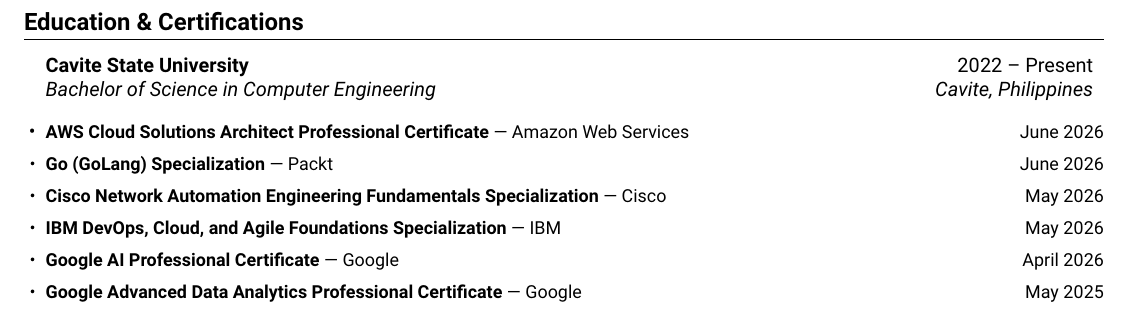
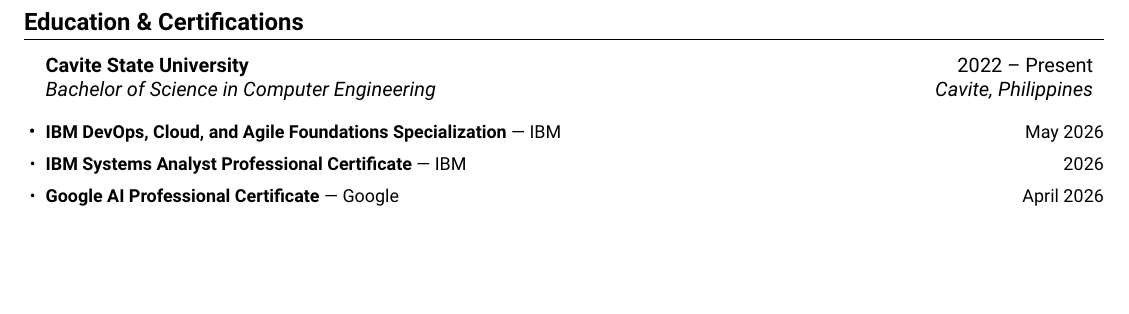
Before and after one commit to pjpangilinan/kanbalio, a LaTeX CV (resume/resume.tex): part of page 2 of 2, cut so that both start at the same text, the shorter picture padded with empty space. Compiled offline with pdfLaTeX.

Commit message:
feat(resume): update certifications to IBM DevOps, IBM Systems Analyst, Google AI

```diff
--- a/resume/resume.tex
+++ b/resume/resume.tex
@@ -164,12 +164,9 @@
 
 \vspace{-4pt}
 \begin{itemize}[leftmargin=0.15in,itemsep=1pt]
-\item \small \textbf{AWS Cloud Solutions Architect Professional Certificate} --- Amazon Web Services \hfill June 2026
-\item \small \textbf{Go (GoLang) Specialization} --- Packt \hfill June 2026
-\item \small \textbf{Cisco Network Automation Engineering Fundamentals Specialization} --- Cisco \hfill May 2026
 \item \small \textbf{IBM DevOps, Cloud, and Agile Foundations Specialization} --- IBM \hfill May 2026
+\item \small \textbf{IBM Systems Analyst Professional Certificate} --- IBM \hfill 2026
 \item \small \textbf{Google AI Professional Certificate} --- Google \hfill April 2026
-\item \small \textbf{Google Advanced Data Analytics Professional Certificate} --- Google \hfill May 2025
 \end{itemize}
 
 \end{document}
```
